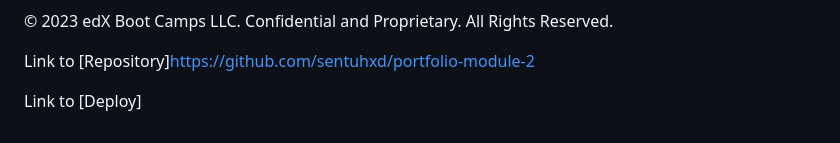
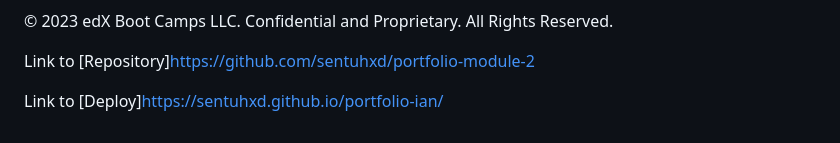
Before and after one commit to sentuhxd/portfolio-ian, a Markdown page: README.md, the part around the change. Drawn GitHub-style.

Commit message:
Updated Readme with Deploy Link

```diff
--- a/README.md
+++ b/README.md
@@ -86,4 +86,4 @@ The URL of the GitHub repository that contains your code. Give the repository a
 
 Link to [Repository]https://github.com/sentuhxd/portfolio-module-2
 
-Link to [Deploy]
+Link to [Deploy]https://sentuhxd.github.io/portfolio-ian/
```
